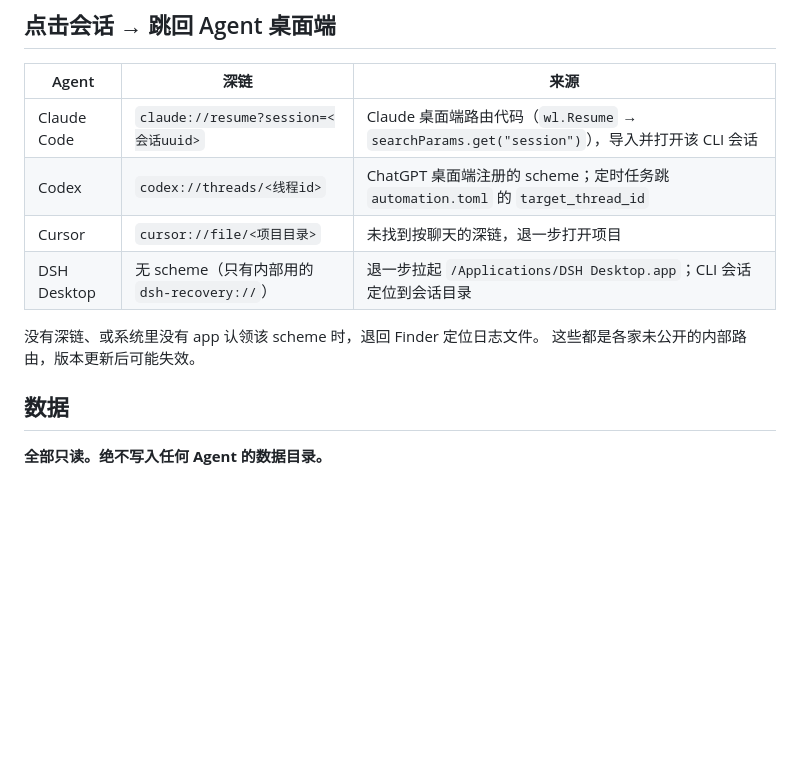
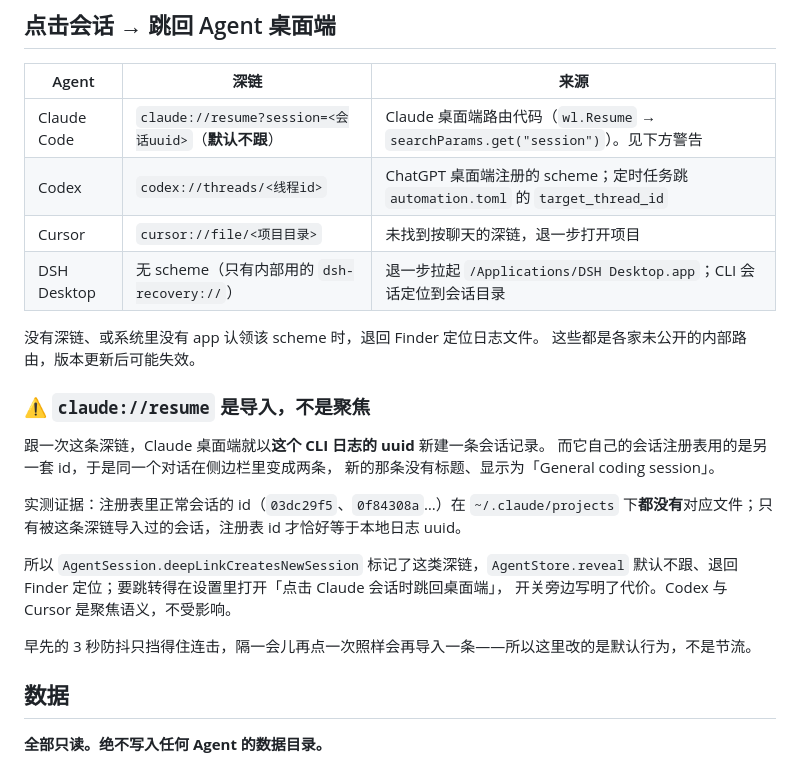
Before and after one commit to cinderzhan/dew, a Markdown page: app/README.md, the part around the change. GitHub-like rendering; blank space fills up the shorter version.

Commit message:
Document the claude://resume import trap in the app README
Co-Authored-By: Claude Opus 5 <noreply@anthropic.com>

```diff
--- a/app/README.md
+++ b/app/README.md
@@ -189,13 +189,28 @@ macOS 14 右键 → 打开；或 `xattr -cr`），之后正常双击。
 
 | Agent | 深链 | 来源 |
 |---|---|---|
-| Claude Code | `claude://resume?session=<会话uuid>` | Claude 桌面端路由代码（`wl.Resume` → `searchParams.get("session")`），导入并打开该 CLI 会话 |
+| Claude Code | `claude://resume?session=<会话uuid>`（**默认不跟**） | Claude 桌面端路由代码（`wl.Resume` → `searchParams.get("session")`）。见下方警告 |
 | Codex | `codex://threads/<线程id>` | ChatGPT 桌面端注册的 scheme；定时任务跳 `automation.toml` 的 `target_thread_id` |
 | Cursor | `cursor://file/<项目目录>` | 未找到按聊天的深链，退一步打开项目 |
 | DSH Desktop | 无 scheme（只有内部用的 `dsh-recovery://`） | 退一步拉起 `/Applications/DSH Desktop.app`；CLI 会话定位到会话目录 |
 
 没有深链、或系统里没有 app 认领该 scheme 时，退回 Finder 定位日志文件。
 这些都是各家未公开的内部路由，版本更新后可能失效。
+
+### ⚠️ `claude://resume` 是导入，不是聚焦
+
+跟一次这条深链，Claude 桌面端就以**这个 CLI 日志的 uuid** 新建一条会话记录。
+而它自己的会话注册表用的是另一套 id，于是同一个对话在侧边栏里变成两条，
+新的那条没有标题、显示为「General coding session」。
+
+实测证据：注册表里正常会话的 id（`03dc29f5`、`0f84308a`…）在 `~/.claude/projects`
+下**都没有**对应文件；只有被这条深链导入过的会话，注册表 id 才恰好等于本地日志 uuid。
+
+所以 `AgentSession.deepLinkCreatesNewSession` 标记了这类深链，`AgentStore.reveal`
+默认不跟、退回 Finder 定位；要跳转得在设置里打开「点击 Claude 会话时跳回桌面端」，
+开关旁边写明了代价。Codex 与 Cursor 是聚焦语义，不受影响。
+
+早先的 3 秒防抖只挡得住连击，隔一会儿再点一次照样会再导入一条——所以这里改的是默认行为，不是节流。
 
 ## 数据
 
```
